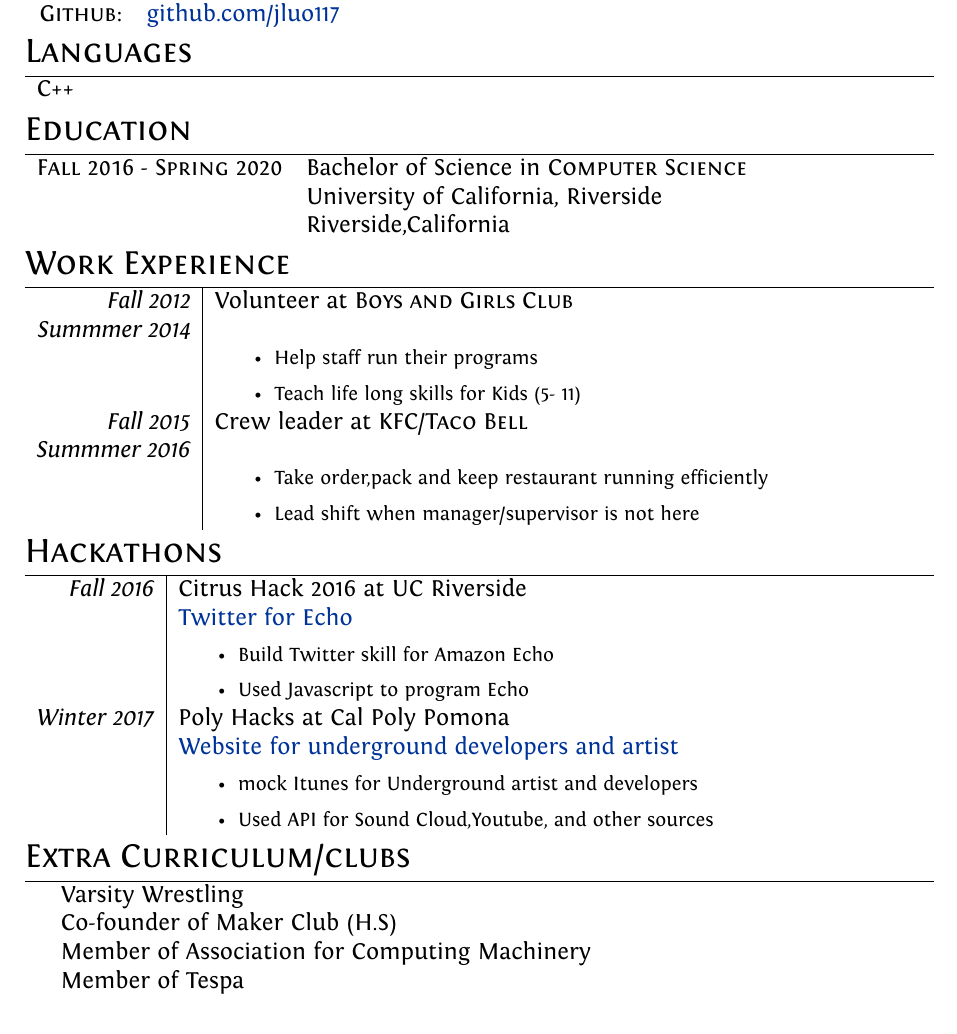
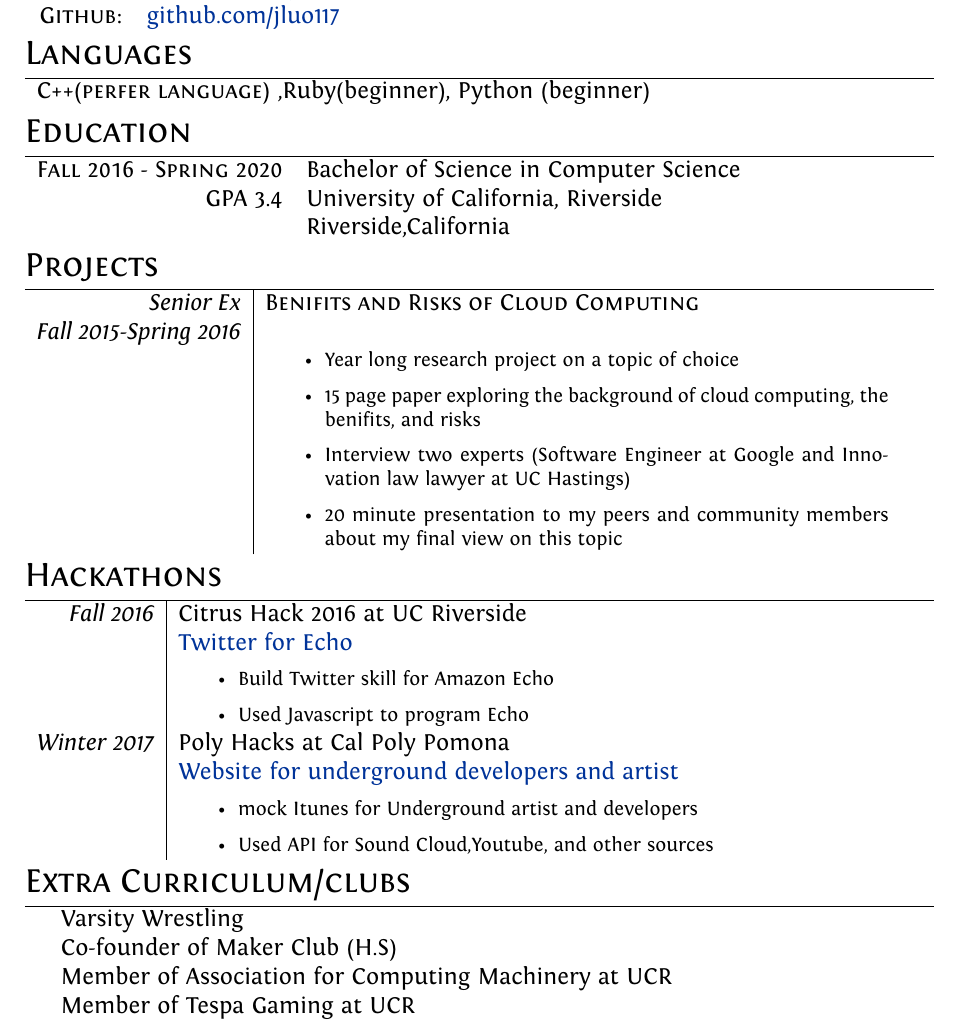
Before and after one commit to jluo117/Resume, a LaTeX CV (Professional%20CV/cv.tex): part of the page, cut so that both start at the same text. Compiled offline with XeLaTeX.

Commit message:
edits
some edits before pushing

```diff
--- a/Professional%20CV/cv.tex
+++ b/Professional%20CV/cv.tex
@@ -87,13 +87,14 @@ ItalicFont = Fontin-Italic.otf
 \section{Languages}
 \begin{tabular}{rl}
 
-\textsc{C++}\\
+\textsc{C++(perfer language)} ,{Ruby(beginner)}, {Python (beginner)} \\
 \end{tabular}
 
 %Section: Education
 \section{Education}
 \begin{tabular}{rl}
-\textsc{Fall 2016 - Spring 2020} & Bachelor of Science in \textsc{Computer Science}\\
+\textsc{Fall 2016 - Spring 2020} & Bachelor of Science in Computer Science\\
+\textsc{GPA 3.4}
 & University of California, Riverside \\
 & Riverside,California\\
 \end{tabular}
@@ -101,18 +102,17 @@ ItalicFont = Fontin-Italic.otf
 
 
 %Section: Work Experience
-\section{Work Experience}
+\section{Projects}
 
 \begin{tabular}{r|p{11cm}}
- \emph{Fall 2012} & Volunteer at \textsc{Boys and Girls Club} \\\emph{Summmer 2014}&\footnotesize\begin{itemize}
-  \item Help staff run their programs
-  \item Teach life long skills for Kids (5- 11)
+ \emph{Senior Ex} & \textsc{Benifits and Risks of Cloud Computing} \\\emph{Fall 2015-Spring 2016}&\footnotesize\begin{itemize}
+  \item Year long research project on a topic of choice
+  \item 15 page paper exploring the background of cloud computing, the benifits, and risks
+  \item Interview two experts (Software Engineer at Google and Innovation law lawyer at UC Hastings)
+  \item 20 minute presentation to my peers and community members about my final view on this topic
 \end{itemize}\\
 
-\emph{Fall 2015} & Crew leader at \textsc{KFC/Taco Bell} \\\emph{Summmer 2016}&\footnotesize\begin{itemize}
-  \item Take order,pack and keep restaurant running efficiently
-  \item Lead shift when manager/supervisor is not here
-\end{itemize}\\
+
 \end{tabular}
 
 
@@ -135,8 +135,8 @@ ItalicFont = Fontin-Italic.otf
 \begin{tabular}{rl}
 &Varsity Wrestling \\
 &Co-founder of Maker Club (H.S)\\
-&Member of Association for Computing Machinery \\
-&Member of Tespa\\
+&Member of Association for Computing Machinery at UCR \\
+&Member of Tespa Gaming at UCR\\
 
 
 \end{tabular}
```
